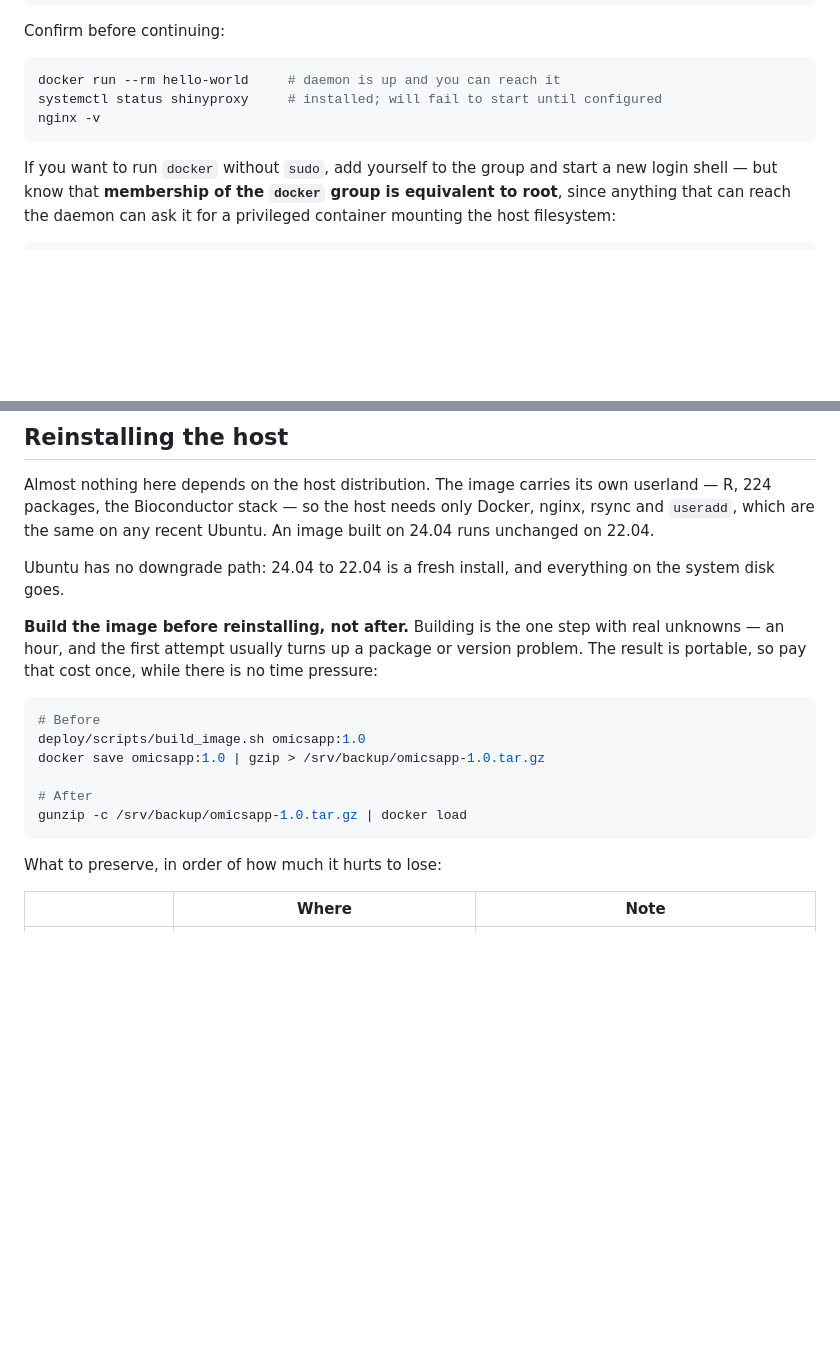
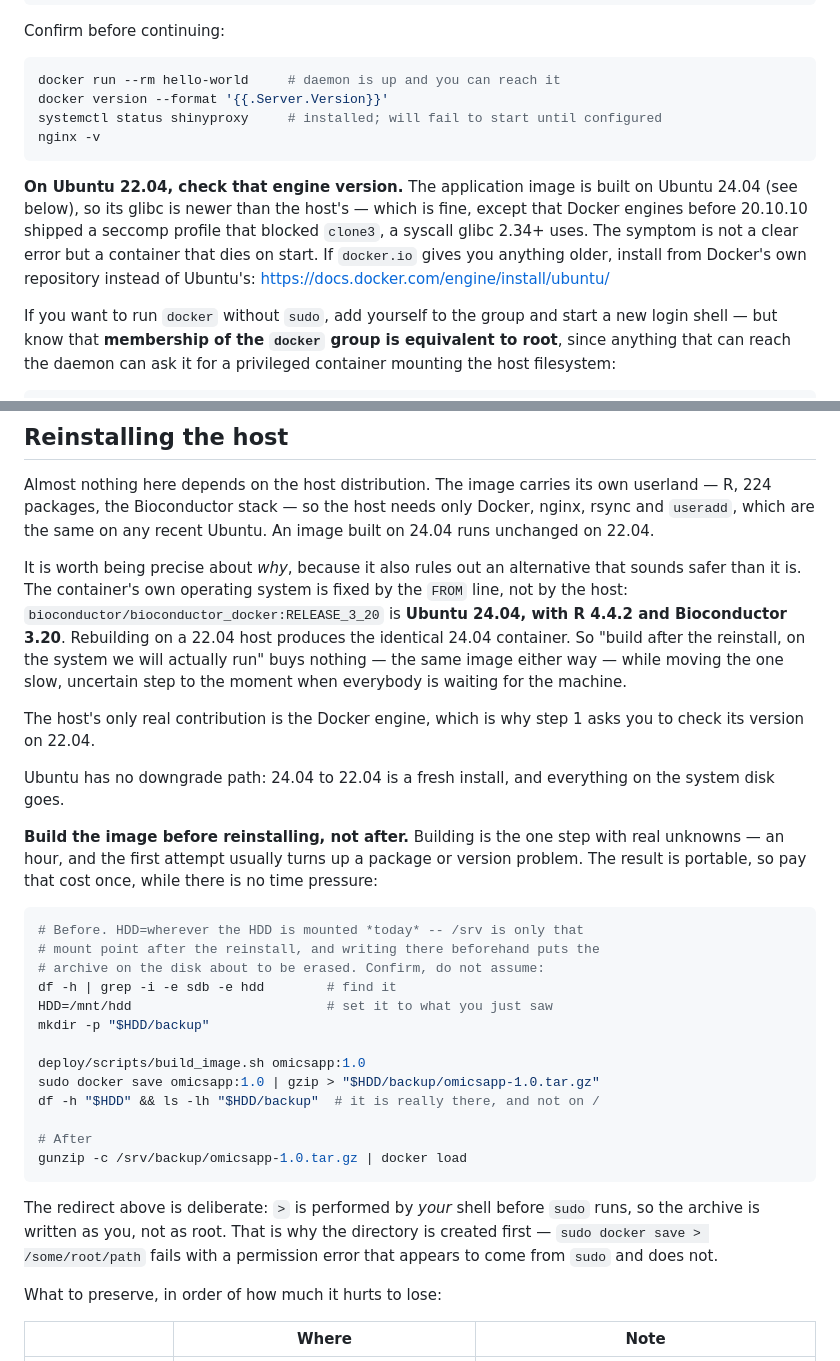
Before and after one commit to puweilin/omicsApp, a Markdown page: deploy/README.md, 2 parts joined by grey strips. GitHub-like rendering; blank space fills up the shorter version.

Commit message:
docs(deploy): the container is 24.04 regardless of the host, and /srv is not the HDD yet
Three corrections found while planning the build on a host that has no
Docker installed.

The base image is bioconductor/bioconductor_docker:RELEASE_3_20, which
is Ubuntu 24.04 with R 4.4.2 -- so rebuilding on a 22.04 host yields the
identical container. Worth stating, because 'build after the reinstall,
on the system we will actually run' sounds like the cautious choice and
in fact buys nothing while moving the slow, uncertain step to the moment
the machine is needed.

The one thing the host does contribute is the Docker engine, and a
24.04 userland on an engine older than 20.10.10 hits the clone3 seccomp
block -- a container that dies on start rather than a clear error. Step
1 now checks the version, with the official repository as the way out.

The save command wrote to /srv/backup *before* the reinstall, but /srv
only becomes the HDD mount afterwards (fstab, step 5). Following it
literally would have put the archive on the disk being erased. It now
resolves the mount first and verifies afterwards, and notes that the
redirect runs as you rather than as root.

````diff
--- a/deploy/README.md
+++ b/deploy/README.md
@@ -66,9 +66,19 @@ Confirm before continuing:
 
 ```bash
 docker run --rm hello-world     # daemon is up and you can reach it
+docker version --format '{{.Server.Version}}'
 systemctl status shinyproxy     # installed; will fail to start until configured
 nginx -v
 ```
+
+**On Ubuntu 22.04, check that engine version.** The application image is
+built on Ubuntu 24.04 (see below), so its glibc is newer than the host's
+— which is fine, except that Docker engines before 20.10.10 shipped a
+seccomp profile that blocked `clone3`, a syscall glibc 2.34+ uses. The
+symptom is not a clear error but a container that dies on start. If
+`docker.io` gives you anything older, install from Docker's own
+repository instead of Ubuntu's:
+<https://docs.docker.com/engine/install/ubuntu/>
 
 If you want to run `docker` without `sudo`, add yourself to the group
 and start a new login shell — but know that **membership of the `docker`
@@ -376,6 +386,19 @@ its own userland — R, 224 packages, the Bioconductor stack — so the host
 needs only Docker, nginx, rsync and `useradd`, which are the same on any
 recent Ubuntu. An image built on 24.04 runs unchanged on 22.04.
 
+It is worth being precise about *why*, because it also rules out an
+alternative that sounds safer than it is. The container's own operating
+system is fixed by the `FROM` line, not by the host:
+`bioconductor/bioconductor_docker:RELEASE_3_20` is **Ubuntu 24.04, with
+R 4.4.2 and Bioconductor 3.20**. Rebuilding on a 22.04 host produces the
+identical 24.04 container. So "build after the reinstall, on the system
+we will actually run" buys nothing — the same image either way — while
+moving the one slow, uncertain step to the moment when everybody is
+waiting for the machine.
+
+The host's only real contribution is the Docker engine, which is why
+step 1 asks you to check its version on 22.04.
+
 Ubuntu has no downgrade path: 24.04 to 22.04 is a fresh install, and
 everything on the system disk goes.
 
@@ -385,13 +408,26 @@ up a package or version problem. The result is portable, so pay that
 cost once, while there is no time pressure:
 
 ```bash
-# Before
+# Before. HDD=wherever the HDD is mounted *today* -- /srv is only that
+# mount point after the reinstall, and writing there beforehand puts the
+# archive on the disk about to be erased. Confirm, do not assume:
+df -h | grep -i -e sdb -e hdd        # find it
+HDD=/mnt/hdd                         # set it to what you just saw
+mkdir -p "$HDD/backup"
+
 deploy/scripts/build_image.sh omicsapp:1.0
-docker save omicsapp:1.0 | gzip > /srv/backup/omicsapp-1.0.tar.gz
+sudo docker save omicsapp:1.0 | gzip > "$HDD/backup/omicsapp-1.0.tar.gz"
+df -h "$HDD" && ls -lh "$HDD/backup"  # it is really there, and not on /
 
 # After
 gunzip -c /srv/backup/omicsapp-1.0.tar.gz | docker load
 ```
+
+The redirect above is deliberate: `>` is performed by *your* shell
+before `sudo` runs, so the archive is written as you, not as root. That
+is why the directory is created first — `sudo docker save > /some/root/path`
+fails with a permission error that appears to come from `sudo` and does
+not.
 
 What to preserve, in order of how much it hurts to lose:
 
````
